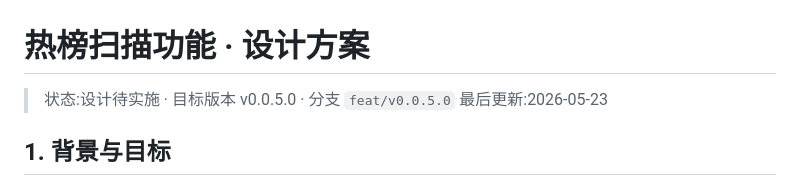
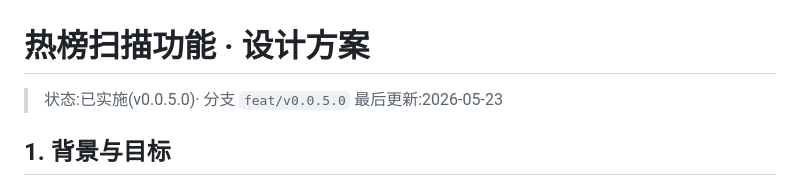
Before and after one commit to piklen/manmankan, a Markdown page: docs/design-hot-list.md, the part around the change. GitHub-like rendering.

```diff
--- a/docs/design-hot-list.md
+++ b/docs/design-hot-list.md
@@ -1,6 +1,6 @@
 # 热榜扫描功能 · 设计方案
 
-> 状态:设计待实施 · 目标版本 v0.0.5.0 · 分支 `feat/v0.0.5.0`
+> 状态:已实施(v0.0.5.0)· 分支 `feat/v0.0.5.0`
 > 最后更新:2026-05-23
 
 ## 1. 背景与目标
```
Also changed, not shown: CHANGELOG.md (+8 -0 lines).
